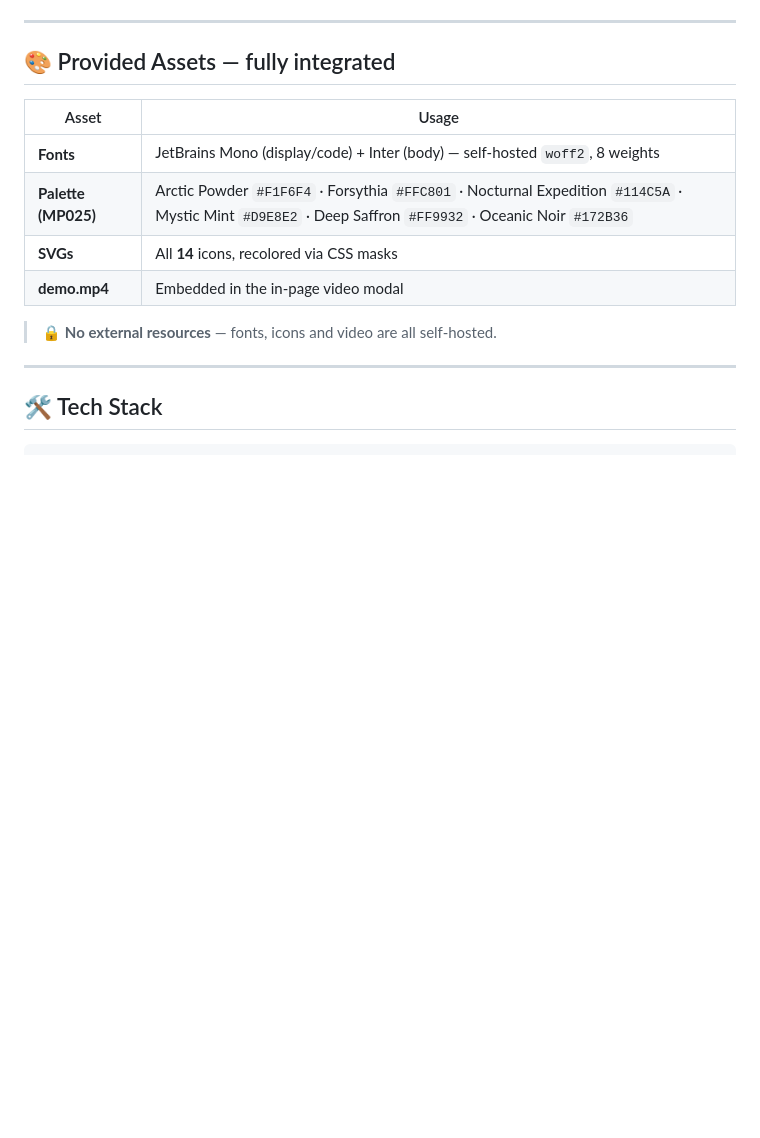
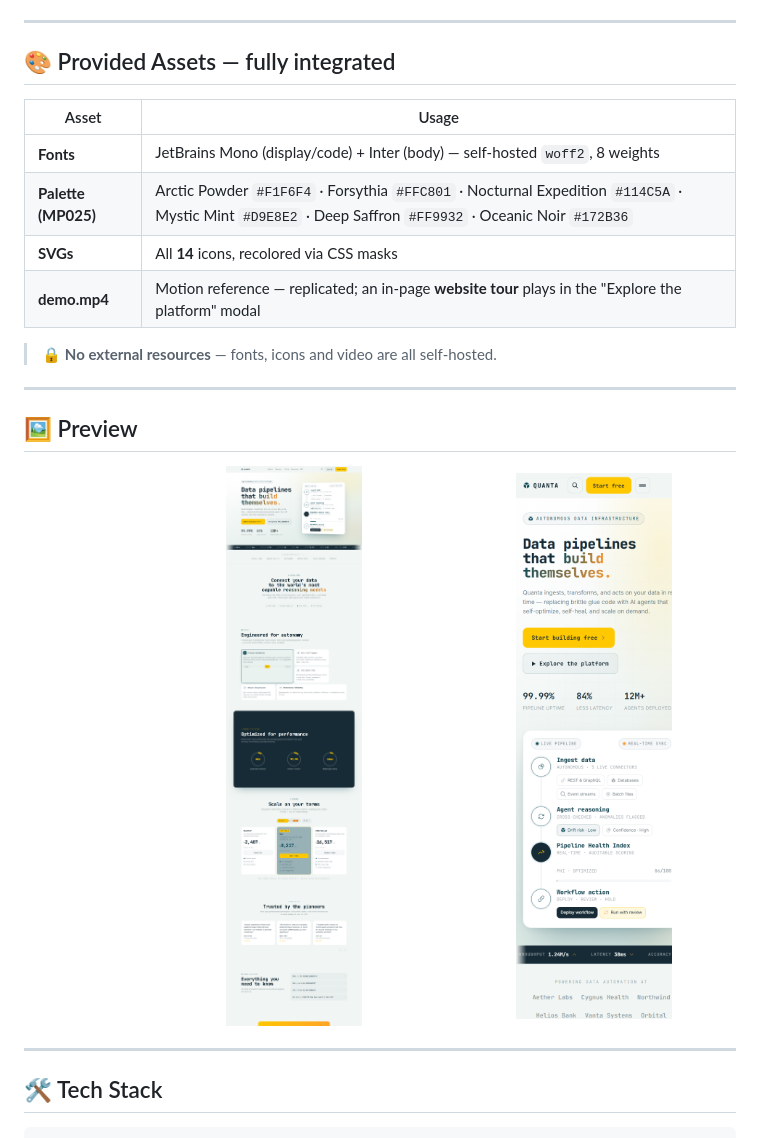
Before and after one commit to Hardik182005/nextgen-ai-platform, a Markdown page: README.md, the part around the change printed below. Rendered like a GitHub page; pictures changed too: docs/preview-full.png (added), docs/preview-mobile.png (added); blank space fills up the shorter version.

```diff
--- a/README.md
+++ b/README.md
@@ -82,9 +86,19 @@ The two core features have hard architectural constraints — **strict state iso
 | **Fonts** | JetBrains Mono (display/code) + Inter (body) — self-hosted `woff2`, 8 weights |
 | **Palette (MP025)** | Arctic Powder `#F1F6F4` · Forsythia `#FFC801` · Nocturnal Expedition `#114C5A` · Mystic Mint `#D9E8E2` · Deep Saffron `#FF9932` · Oceanic Noir `#172B36` |
 | **SVGs** | All **14** icons, recolored via CSS masks |
-| **demo.mp4** | Embedded in the in-page video modal |
+| **demo.mp4** | Motion reference — replicated; an in-page **website tour** plays in the "Explore the platform" modal |
 
 > 🔒 **No external resources** — fonts, icons and video are all self-hosted.
+
+---
+
+## 🖼️ Preview
+
+<div align="center">
+<img src="docs/preview-full.png" alt="Quanta — full landing page" width="58%"/>
+&nbsp;&nbsp;
+<img src="docs/preview-mobile.png" alt="Quanta — mobile layout" width="22%"/>
+</div>
 
 ---
 
```
Also changed, not shown: other parts of README.md (+4 -0 lines), docs/preview-hero.png (added), 1 other file.
